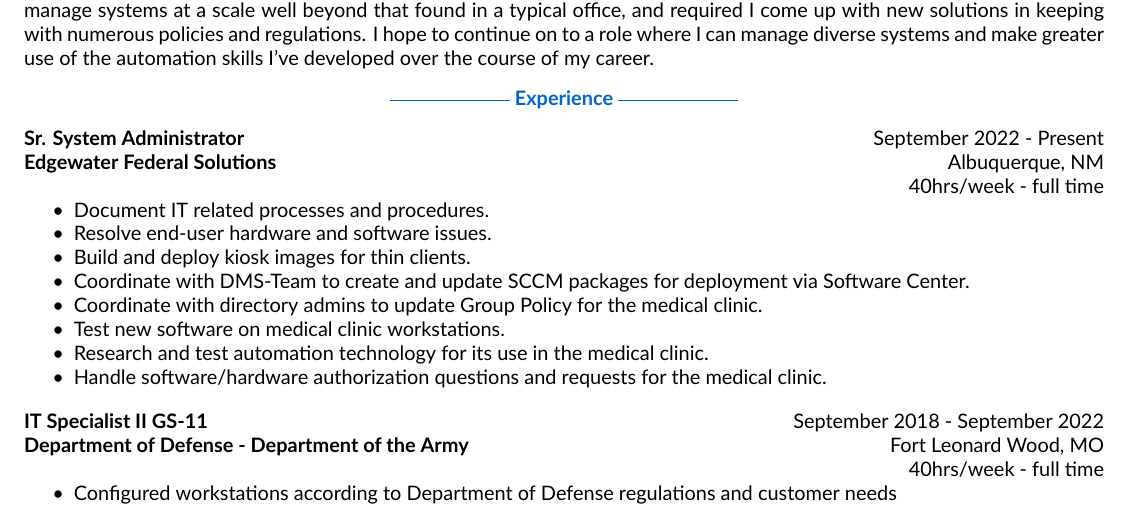
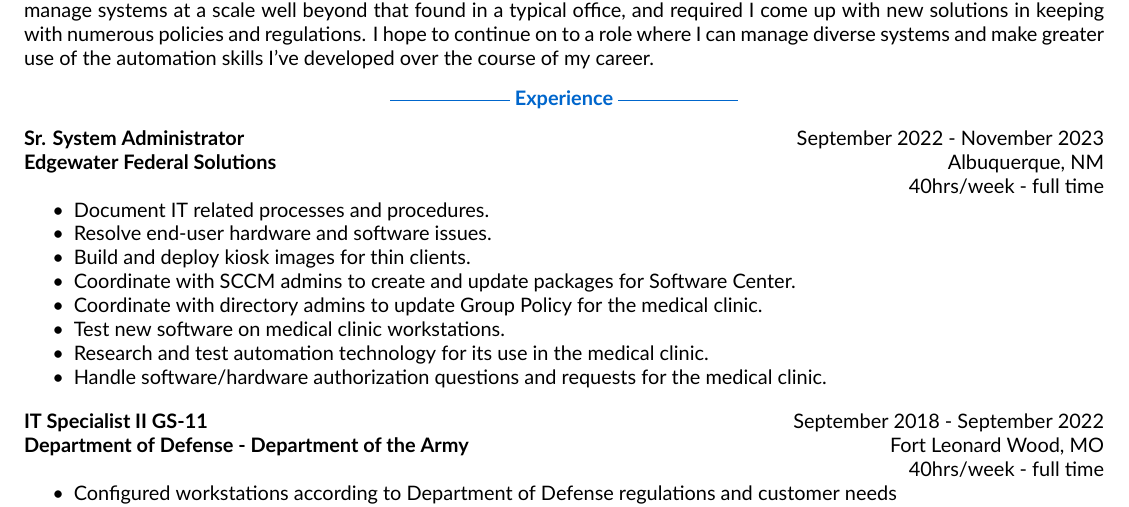
Before and after one commit to ryebread8303/resume, a LaTeX CV (src/Resume-ORyan_Hedrick.tex, which reads src/employers/SandiaMed.tex): part of page 1 of 2, cut so that both start at the same text. Compiled offline with XeLaTeX.

Commit message:
End date for medical clinic job

```diff
--- a/src/employers/SandiaMed.tex
+++ b/src/employers/SandiaMed.tex
@@ -2,7 +2,7 @@
 \begin{document}
     \textbf{Sr. System Administrator}
     \hfill
-    September 2022 - Present
+    September 2022 - November 2023
 
     \textbf{Edgewater Federal Solutions}
     \hfill
@@ -14,7 +14,7 @@
         \item Document IT related processes and procedures.
         \item Resolve end-user hardware and software issues.
         \item Build and deploy kiosk images for thin clients.
-        \item Coordinate with DMS-Team to create and update SCCM packages for deployment via Software Center.
+        \item Coordinate with SCCM admins to create and update packages for Software Center.
         \item Coordinate with directory admins to update Group Policy for the medical clinic.
         \item Test new software on medical clinic workstations.
         \item Research and test automation technology for its use in the medical clinic.
```
Also changed, not shown: dist/Resume-ORyan_Hedrick.pdf.
